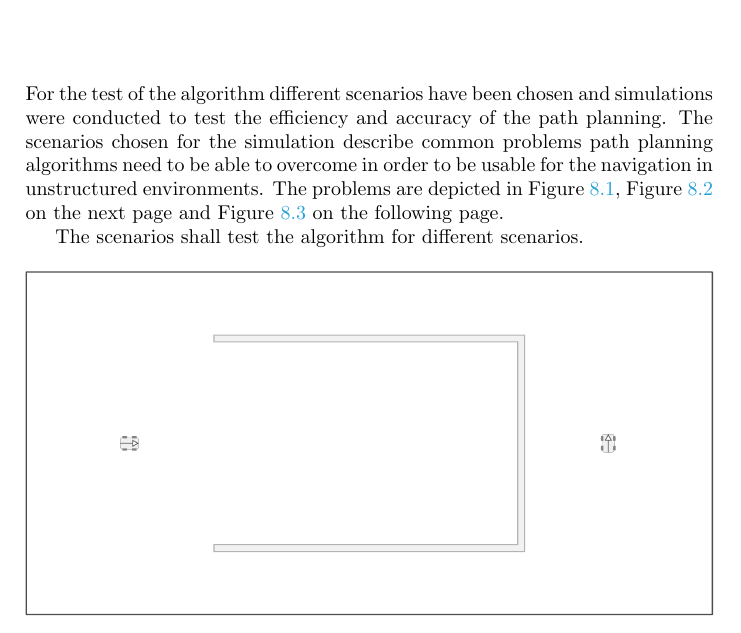
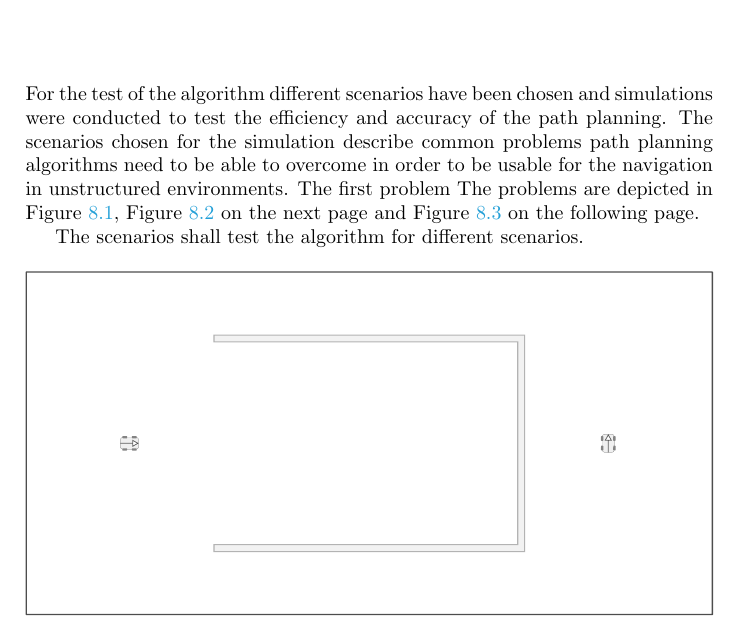
Before and after one commit to karlkurzer/path_planner_tex, a LaTeX thesis (_main.tex, which reads content/result_and_analysis.tex): part of page 45 of 54, cut so that both start at the same text. Compiled offline with pdfLaTeX.

Commit message:
forgot to commit something unsavedf

```diff
--- a/content/result_and_analysis.tex
+++ b/content/result_and_analysis.tex
@@ -1,5 +1,5 @@
 \chapter{Results and Discussion}
-For the test of the algorithm different scenarios have been chosen and simulations were conducted to test the efficiency and accuracy of the path planning. The scenarios chosen for the simulation describe common problems path planning algorithms need to be able to overcome in order to be usable for the navigation in unstructured environments. The problems are depicted in \Fref{fig:scenarioDeadEnd}, \Fref{fig:scenarioParkingStructure} and \Fref{fig:scenarioRandomObstacles}.
+For the test of the algorithm different scenarios have been chosen and simulations were conducted to test the efficiency and accuracy of the path planning. The scenarios chosen for the simulation describe common problems path planning algorithms need to be able to overcome in order to be usable for the navigation in unstructured environments. The first problem The problems are depicted in \Fref{fig:scenarioDeadEnd}, \Fref{fig:scenarioParkingStructure} and \Fref{fig:scenarioRandomObstacles}.
 
 The scenarios shall test the algorithm for different scenarios.
 
```
